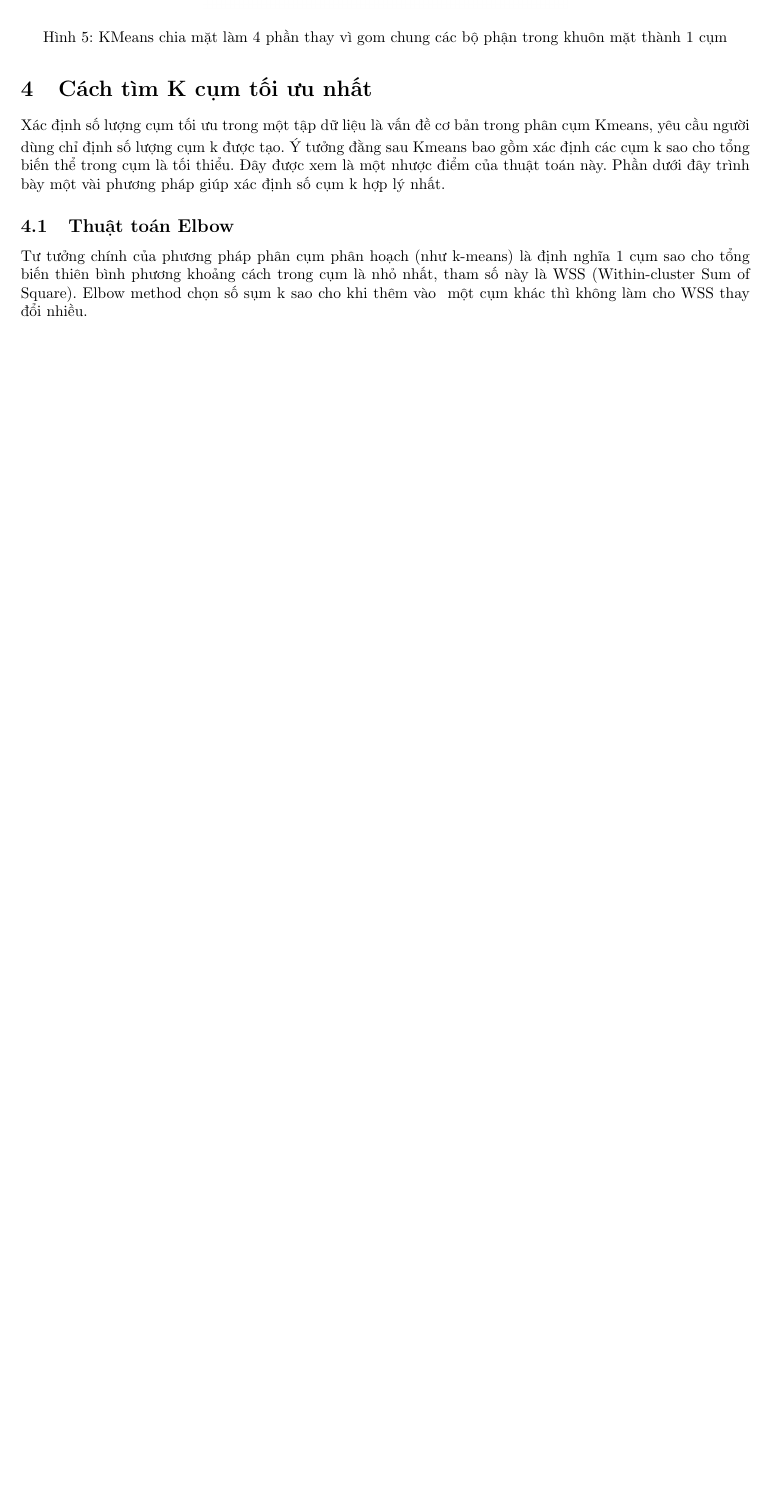
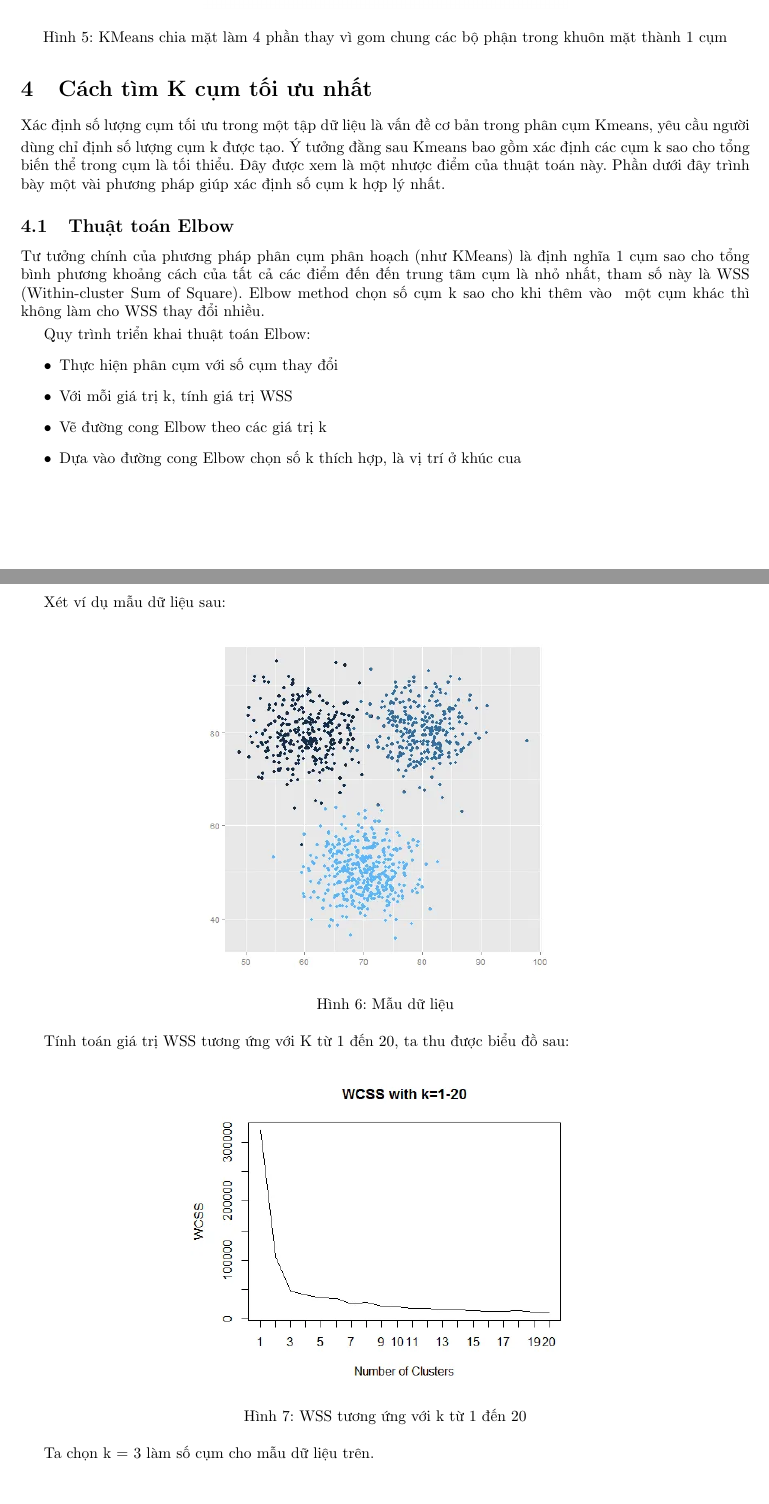
Before and after one commit to k3lu0mx4c/kmeans, a LaTeX document (Kmeans.tex, which reads optimal_k.tex): part of page 6 of 6 before the commit and two parts of pages 6 and 7 of 8 after it, the two joined at a grey line, cut so that both start at the same text, the shorter picture padded with empty space. Compiled offline with pdfLaTeX.

Commit message:
Update optimal K - final

```diff
--- a/optimal_k.tex
+++ b/optimal_k.tex
@@ -1,3 +1,26 @@
 Xác định số lượng cụm tối ưu trong một tập dữ liệu là vấn đề cơ bản trong phân cụm Kmeans, yêu cầu người dùng chỉ định số lượng cụm k được tạo. Ý tưởng đằng sau Kmeans bao gồm xác định các cụm k sao cho tổng biến thể trong cụm là tối thiểu. Đây được xem là một nhược điểm của thuật toán này. Phần dưới đây trình bày một vài phương pháp giúp xác định số cụm k hợp lý nhất.\par
 \subsection{Thuật toán Elbow}
-Tư tưởng chính của phương pháp phân cụm phân hoạch (như k-means) là định nghĩa 1 cụm sao cho tổng biến thiên bình phương khoảng cách trong cụm là nhỏ nhất, tham số này là WSS (Within-cluster Sum of Square). Elbow method chọn số sụm k sao cho khi thêm vào  một cụm khác thì không làm cho WSS thay đổi nhiều.
+Tư tưởng chính của phương pháp phân cụm phân hoạch (như KMeans) là định nghĩa 1 cụm sao cho tổng bình phương khoảng cách của tất cả các điểm đến đến trung tâm cụm là nhỏ nhất, tham số này là WSS (Within-cluster Sum of Square). Elbow method chọn số cụm k sao cho khi thêm vào  một cụm khác thì không làm cho WSS thay đổi nhiều.\par
+\smallskip
+Quy trình triển khai thuật toán Elbow:
+\begin{itemize}
+	\item Thực hiện phân cụm với số cụm thay đổi
+	\item Với mỗi giá trị k, tính giá trị WSS
+	\item Vẽ đường cong Elbow theo các giá trị k
+	\item Dựa vào đường cong Elbow chọn số k thích hợp, là vị trí ở khúc cua
+\end{itemize}
+\newpage
+Xét ví dụ mẫu dữ liệu sau:
+\begin{figure}[h]
+	\centering
+	\includegraphics[width=0.5\linewidth]{img/data_set_1}
+	\caption{Mẫu dữ liệu}
+\end{figure}\par
+Tính toán giá trị WSS tương ứng với K từ 1 đến 20, ta thu được biểu đồ sau:
+\begin{figure}[h]
+	\centering
+	\includegraphics[width=0.6\linewidth]{img/data_set_2}
+	\caption{WSS tương ứng với k từ 1 đến 20}
+\end{figure}\par
+Ta chọn k = 3 làm số cụm cho mẫu dữ liệu trên.
+\newpage
```
Also changed, not shown: img/data_set_1.png (added), img/data_set_2.png (added), img/data_set_3.png (added), img/data_set_4.png (added), optimal_k.tex (32 more changed lines).
